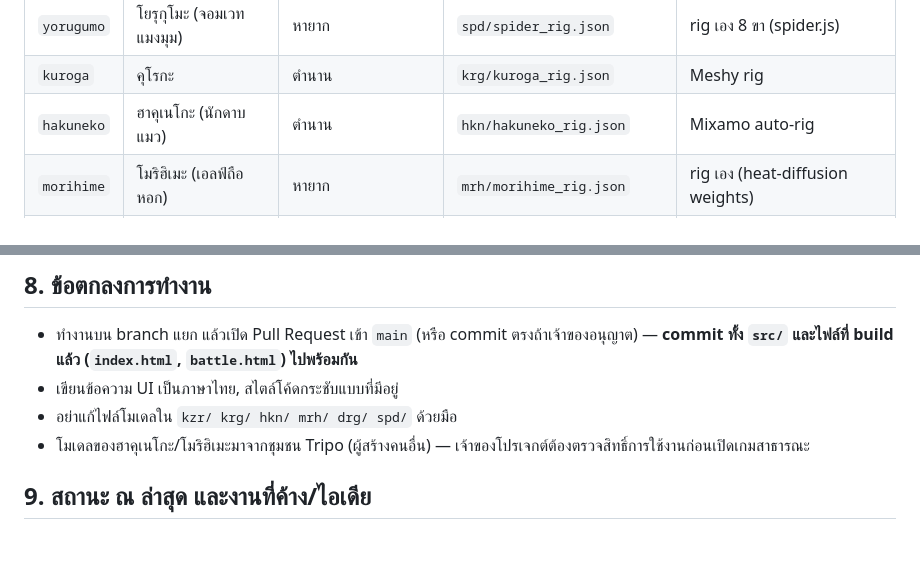
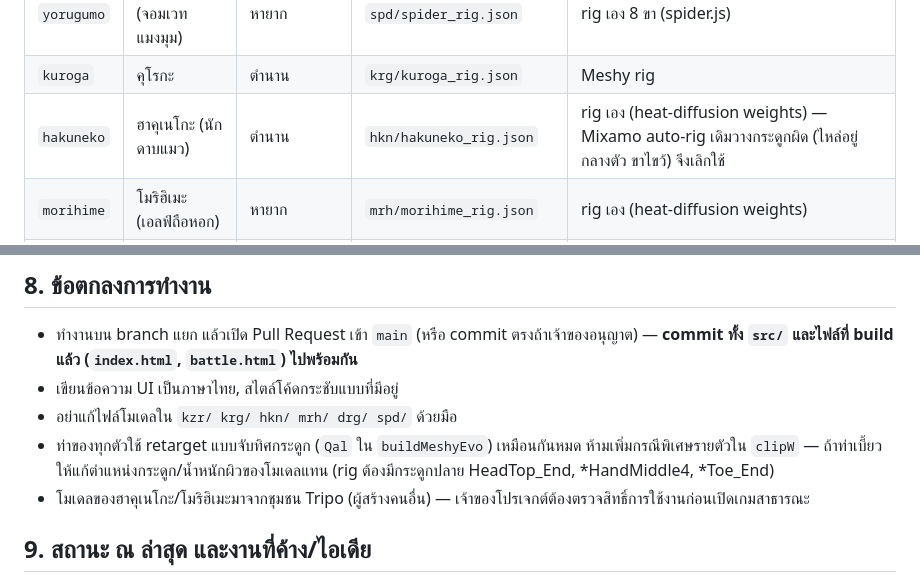
Before and after one commit to tanawatza0720-rgb/amber-game, a Markdown page: AGENTS.md, 2 parts joined by grey strips. Drawn GitHub-style; blank space fills up the shorter version.

Commit message:
AGENTS: note Hakuneko rig change and retarget rule
Co-Authored-By: Claude Opus 5.5 <noreply@anthropic.com>
Claude-Session: https://claude.ai/code/session_01U8b6oHKmRrfmg96cuBAHm9

```diff
--- a/AGENTS.md
+++ b/AGENTS.md
@@ -80,7 +80,7 @@ python3 build_battle.py && cp battle.html ../battle.html
 | `kazekiri` | คาเซะคิริ | หายาก (วิวัฒน์จากคาเซะมารุ) | `kzr/kazekiri_rig.json` | Meshy rig |
 | `yorugumo` | โยรุกุโมะ (จอมเวทแมงมุม) | หายาก | `spd/spider_rig.json` | rig เอง 8 ขา (spider.js) |
 | `kuroga` | คุโรกะ | ตำนาน | `krg/kuroga_rig.json` | Meshy rig |
-| `hakuneko` | ฮาคุเนโกะ (นักดาบแมว) | ตำนาน | `hkn/hakuneko_rig.json` | Mixamo auto-rig |
+| `hakuneko` | ฮาคุเนโกะ (นักดาบแมว) | ตำนาน | `hkn/hakuneko_rig.json` | rig เอง (heat-diffusion weights) — Mixamo auto-rig เดิมวางกระดูกผิด (ไหล่อยู่กลางตัว ขาไขว้) จึงเลิกใช้ |
 | `morihime` | โมริฮิเมะ (เอลฟ์ถือหอก) | หายาก | `mrh/morihime_rig.json` | rig เอง (heat-diffusion weights) |
 | `amateru` | อามาเทรุ (มังกร) | เทพเจ้า | `drg/dragon.json` | กระดูกสร้างในโค้ด (dragon.js) |
 
@@ -122,6 +122,7 @@ python3 build_battle.py && cp battle.html ../battle.html
 - ทำงานบน branch แยก แล้วเปิด Pull Request เข้า `main` (หรือ commit ตรงถ้าเจ้าของอนุญาต) — **commit ทั้ง `src/` และไฟล์ที่ build แล้ว (`index.html`, `battle.html`) ไปพร้อมกัน**
 - เขียนข้อความ UI เป็นภาษาไทย, สไตล์โค้ดกระชับแบบที่มีอยู่
 - อย่าแก้ไฟล์โมเดลใน `kzr/ krg/ hkn/ mrh/ drg/ spd/` ด้วยมือ
+- ท่าของทุกตัวใช้ retarget แบบจับทิศกระดูก (`Qal` ใน `buildMeshyEvo`) เหมือนกันหมด ห้ามเพิ่มกรณีพิเศษรายตัวใน `clipW` — ถ้าท่าเบี้ยว ให้แก้ตำแหน่งกระดูก/น้ำหนักผิวของโมเดลแทน (rig ต้องมีกระดูกปลาย HeadTop_End, *HandMiddle4, *Toe_End)
 - โมเดลของฮาคุเนโกะ/โมริฮิเมะมาจากชุมชน Tripo (ผู้สร้างคนอื่น) — เจ้าของโปรเจกต์ต้องตรวจสิทธิ์การใช้งานก่อนเปิดเกมสาธารณะ
 
 ## 9. สถานะ ณ ล่าสุด และงานที่ค้าง/ไอเดีย
```
